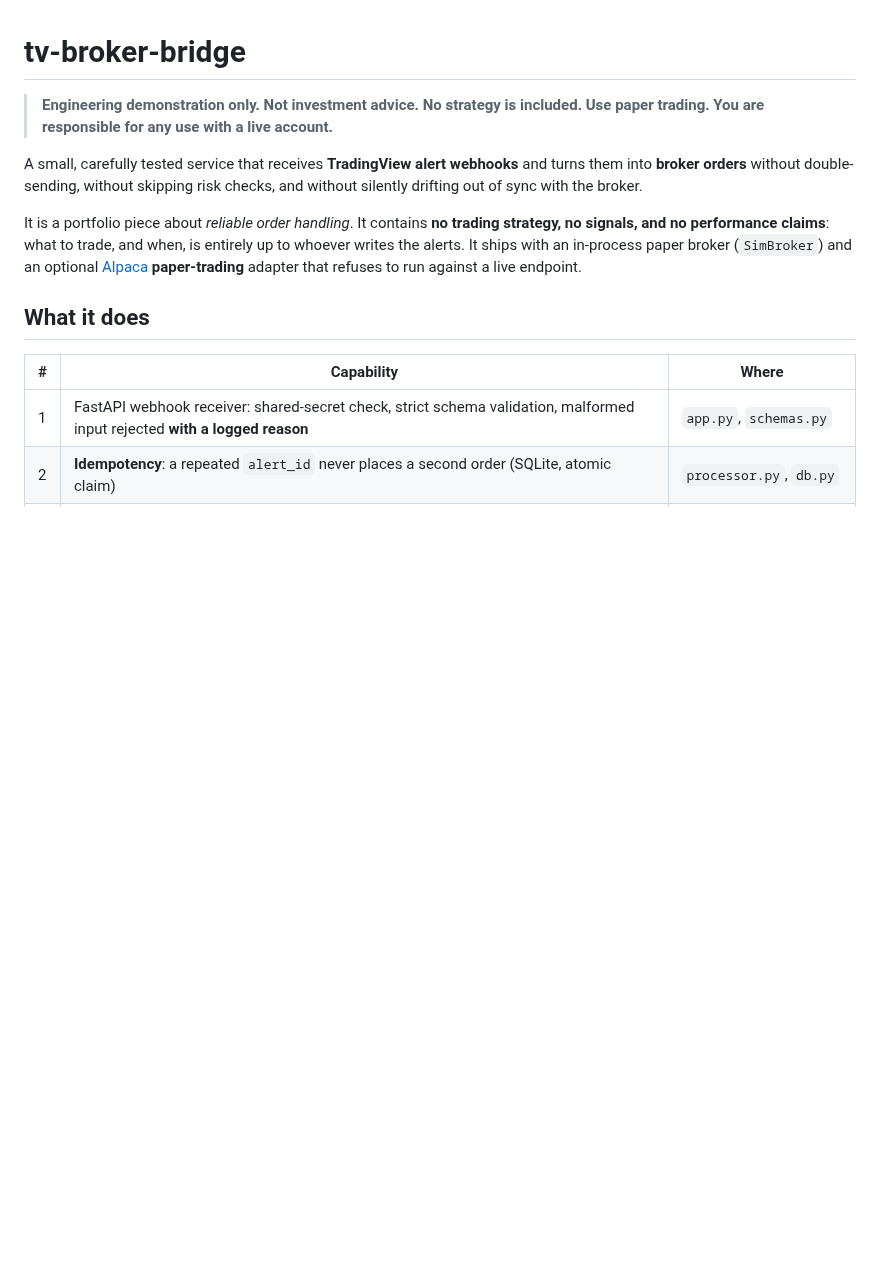
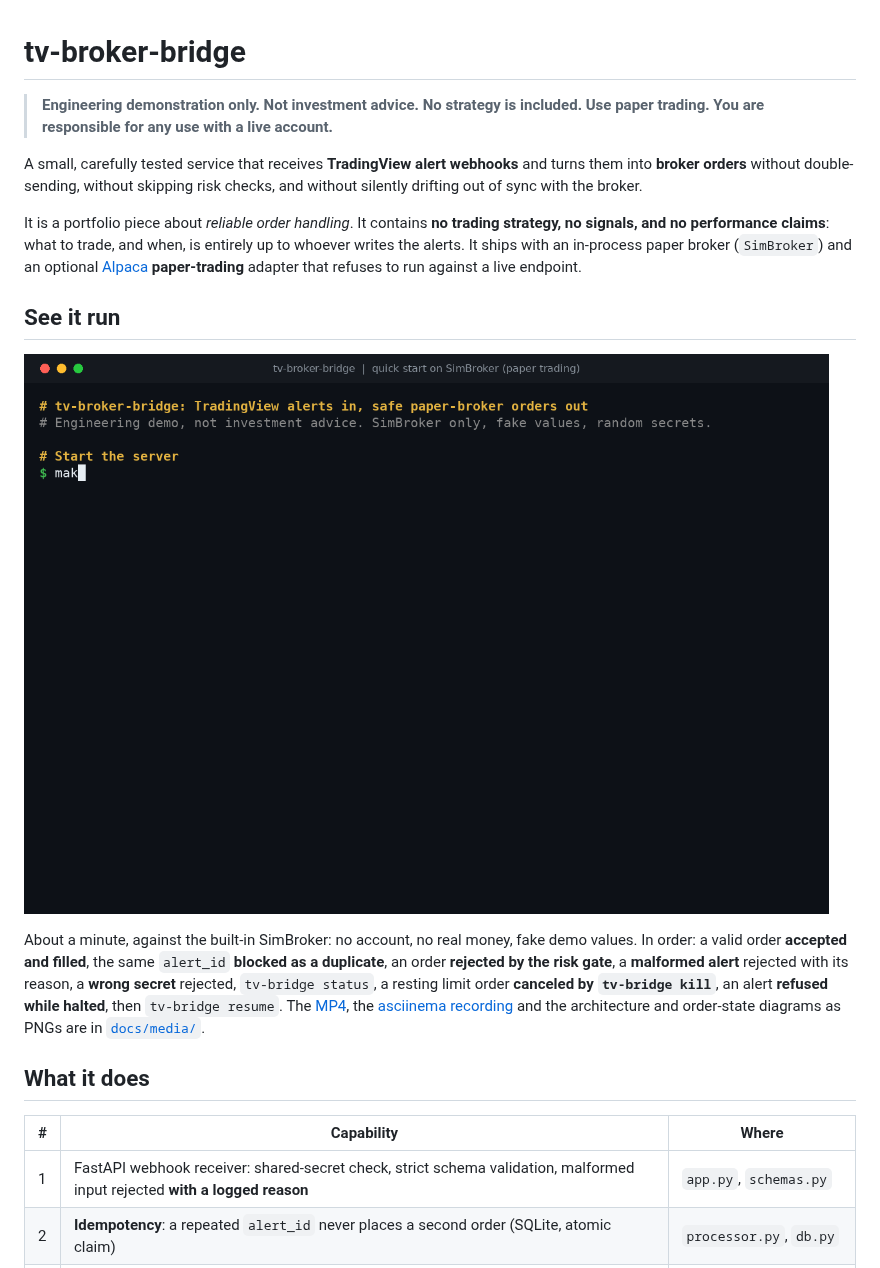
Before and after one commit to AZG-Engineering/tv-broker-bridge-demo, a Markdown page: README.md, the part around the change. Drawn GitHub-style; pictures changed too: docs/media/demo.gif (added); blank space fills up the shorter version.

```diff
--- a/README.md
+++ b/README.md
@@ -5,6 +5,12 @@
 A small, carefully tested service that receives **TradingView alert webhooks** and turns them into **broker orders** without double-sending, without skipping risk checks, and without silently drifting out of sync with the broker.
 
 It is a portfolio piece about *reliable order handling*. It contains **no trading strategy, no signals, and no performance claims**: what to trade, and when, is entirely up to whoever writes the alerts. It ships with an in-process paper broker (`SimBroker`) and an optional [Alpaca](https://alpaca.markets) **paper-trading** adapter that refuses to run against a live endpoint.
+
+## See it run
+
+![Terminal recording of the quick start against SimBroker: an order is filled, a repeat is blocked as a duplicate, a risk-limit breach, a malformed alert and a wrong secret are rejected, then the kill switch cancels a resting order and halts trading.](docs/media/demo.gif)
+
+About a minute, against the built-in SimBroker: no account, no real money, fake demo values. In order: a valid order **accepted and filled**, the same `alert_id` **blocked as a duplicate**, an order **rejected by the risk gate**, a **malformed alert** rejected with its reason, a **wrong secret** rejected, `tv-bridge status`, a resting limit order **canceled by `tv-bridge kill`**, an alert **refused while halted**, then `tv-bridge resume`. The [MP4](docs/media/demo.mp4), the [asciinema recording](docs/media/demo.cast) and the architecture and order-state diagrams as PNGs are in [`docs/media/`](docs/media/README.md).
 
 ## What it does
 
```
Also changed, not shown: docs/media/README.md (added, +38 -0 lines), docs/media/architecture-dark.png (added), docs/media/architecture-light.png (added), docs/media/order-state-dark.png (added), docs/media/order-state-light.png (added), 6 other files.
